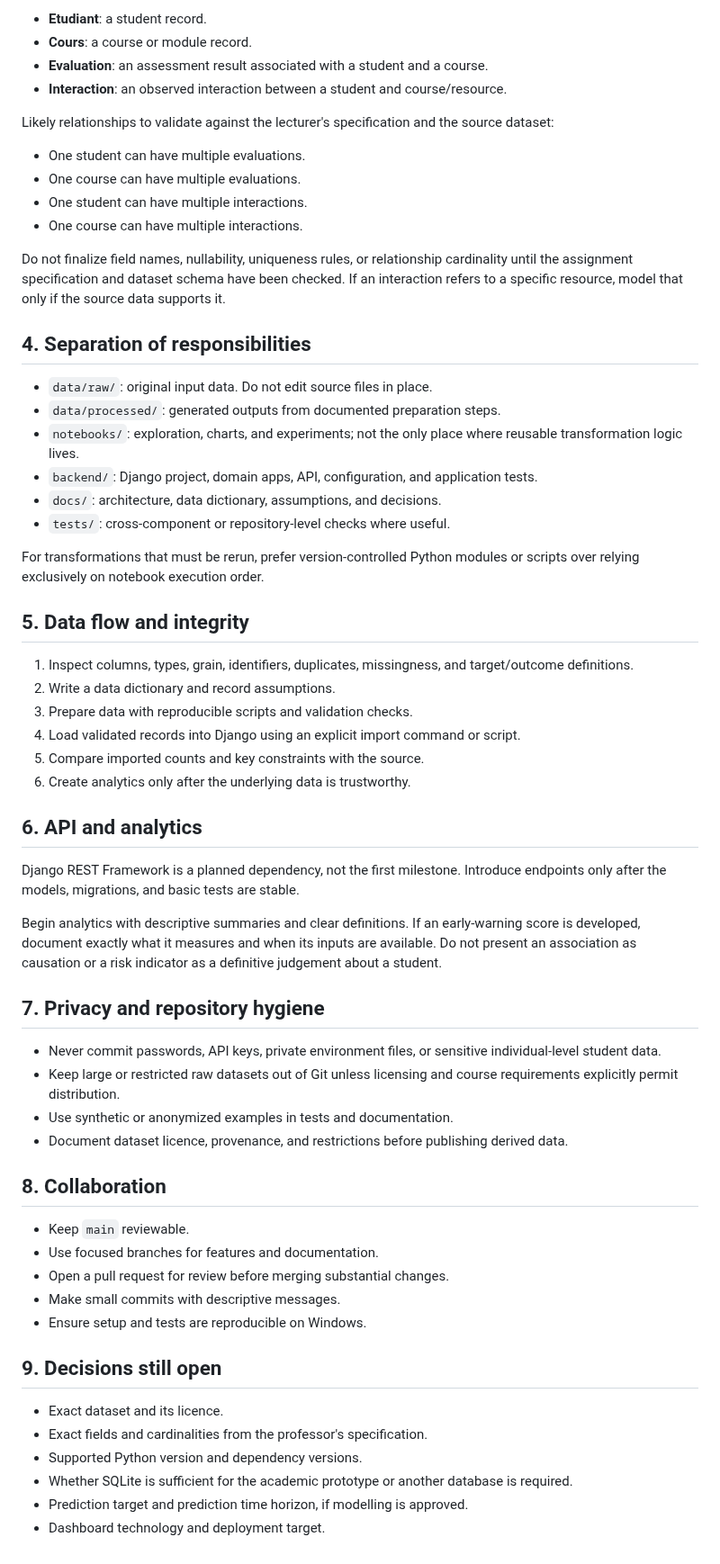
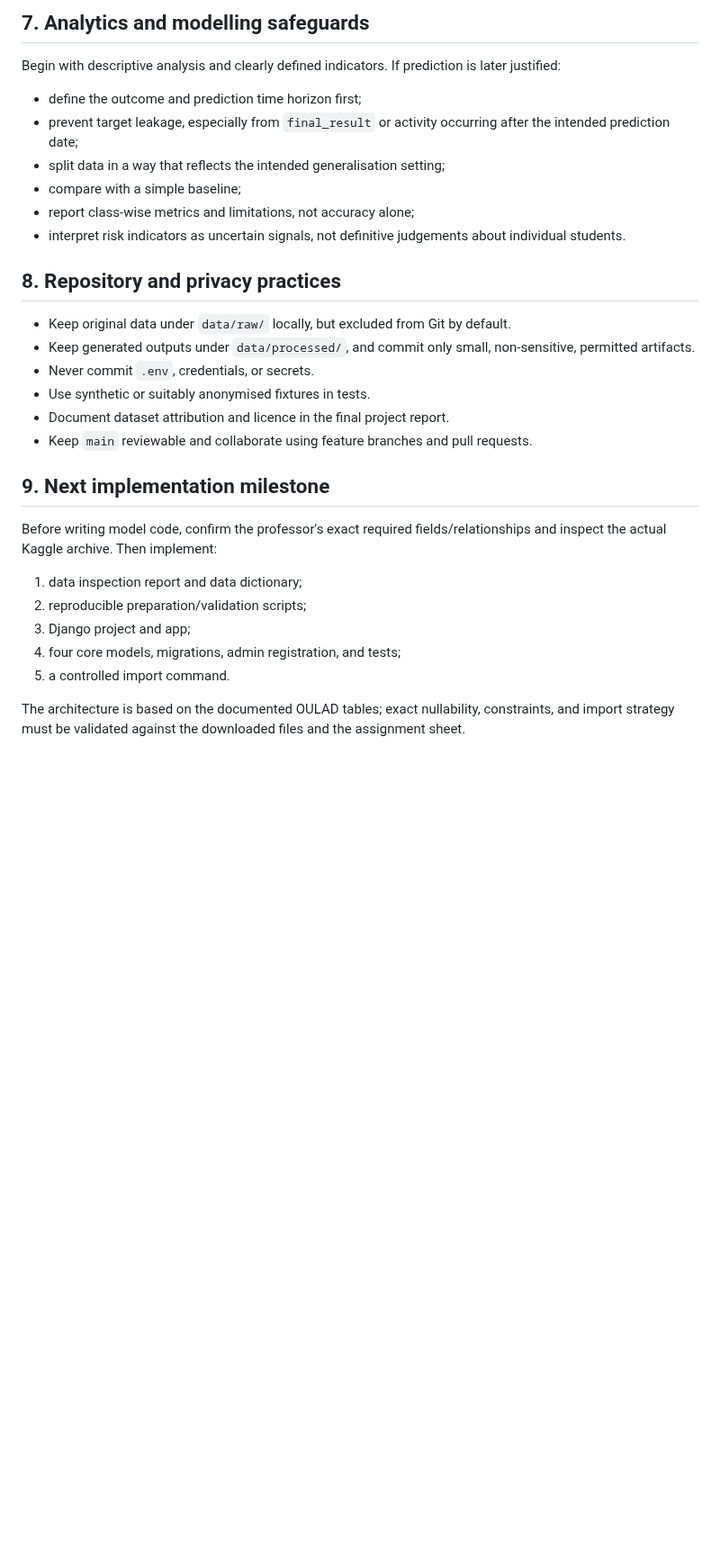
Before and after one commit to RosAI-27/OULA-DjangoProject, a Markdown page: docs/architecture.md, the part around one of its changes. Shown at 90% size. GitHub-like rendering; blank space fills up the shorter version.

Commit message:
docs: align architecture with OULAD source schema

```diff
--- a/docs/architecture.md
+++ b/docs/architecture.md
@@ -39,64 +122,31 @@ The four required core entities are:
 
-- **Etudiant**: a student record.
-- **Cours**: a course or module record.
-- **Evaluation**: an assessment result associated with a student and a course.
-- **Interaction**: an observed interaction between a student and course/resource.
+## 7. Analytics and modelling safeguards
 
-Likely relationships to validate against the lecturer's specification and the source dataset:
+Begin with descriptive analysis and clearly defined indicators. If prediction is later justified:
 
-- One student can have multiple evaluations.
-- One course can have multiple evaluations.
-- One student can have multiple interactions.
-- One course can have multiple interactions.
+- define the outcome and prediction time horizon first;
+- prevent target leakage, especially from `final_result` or activity occurring after the intended prediction date;
+- split data in a way that reflects the intended generalisation setting;
+- compare with a simple baseline;
+- report class-wise metrics and limitations, not accuracy alone;
+- interpret risk indicators as uncertain signals, not definitive judgements about individual students.
 
-Do not finalize field names, nullability, uniqueness rules, or relationship cardinality until the assignment specification and dataset schema have been checked. If an interaction refers to a specific resource, model that only if the source data supports it.
+## 8. Repository and privacy practices
 
-## 4. Separation of responsibilities
+- Keep original data under `data/raw/` locally, but excluded from Git by default.
+- Keep generated outputs under `data/processed/`, and commit only small, non-sensitive, permitted artifacts.
+- Never commit `.env`, credentials, or secrets.
+- Use synthetic or suitably anonymised fixtures in tests.
+- Document dataset attribution and licence in the final project report.
+- Keep `main` reviewable and collaborate using feature branches and pull requests.
 
-- `data/raw/`: original input data. Do not edit source files in place.
-- `data/processed/`: generated outputs from documented preparation steps.
-- `notebooks/`: exploration, charts, and experiments; not the only place where reusable transformation logic lives.
-- `backend/`: Django project, domain apps, API, configuration, and application tests.
-- `docs/`: architecture, data dictionary, assumptions, and decisions.
-- `tests/`: cross-component or repository-level checks where useful.
+## 9. Next implementation milestone
 
-For transformations that must be rerun, prefer version-controlled Python modules or scripts over relying exclusively on notebook execution order.
+Before writing model code, confirm the professor's exact required fields/relationships and inspect the actual Kaggle archive. Then implement:
+1. data inspection report and data dictionary;
+2. reproducible preparation/validation scripts;
+3. Django project and app;
+4. four core models, migrations, admin registration, and tests;
+5. a controlled import command.
 
-## 5. Data flow and integrity
-
-1. Inspect columns, types, grain, identifiers, duplicates, missingness, and target/outcome definitions.
-2. Write a data dictionary and record assumptions.
-3. Prepare data with reproducible scripts and validation checks.
-4. Load validated records into Django using an explicit import command or script.
-5. Compare imported counts and key constraints with the source.
-6. Create analytics only after the underlying data is trustworthy.
-
-## 6. API and analytics
-
-Django REST Framework is a planned dependency, not the first milestone. Introduce endpoints only after the models, migrations, and basic tests are stable.
-
-Begin analytics with descriptive summaries and clear definitions. If an early-warning score is developed, document exactly what it measures and when its inputs are available. Do not present an association as causation or a risk indicator as a definitive judgement about a student.
-
-## 7. Privacy and repository hygiene
-
-- Never commit passwords, API keys, private environment files, or sensitive individual-level student data.
-- Keep large or restricted raw datasets out of Git unless licensing and course requirements explicitly permit distribution.
-- Use synthetic or anonymized examples in tests and documentation.
-- Document dataset licence, provenance, and restrictions before publishing derived data.
-
-## 8. Collaboration
-
-- Keep `main` reviewable.
-- Use focused branches for features and documentation.
-- Open a pull request for review before merging substantial changes.
-- Make small commits with descriptive messages.
-- Ensure setup and tests are reproducible on Windows.
-
-## 9. Decisions still open
-
-- Exact dataset and its licence.
-- Exact fields and cardinalities from the professor's specification.
-- Supported Python version and dependency versions.
-- Whether SQLite is sufficient for the academic prototype or another database is required.
-- Prediction target and prediction time horizon, if modelling is approved.
-- Dashboard technology and deployment target.
+The architecture is based on the documented OULAD tables; exact nullability, constraints, and import strategy must be validated against the downloaded files and the assignment sheet.
```
Also changed, not shown: other parts of docs/architecture.md (+110 -27 lines).
